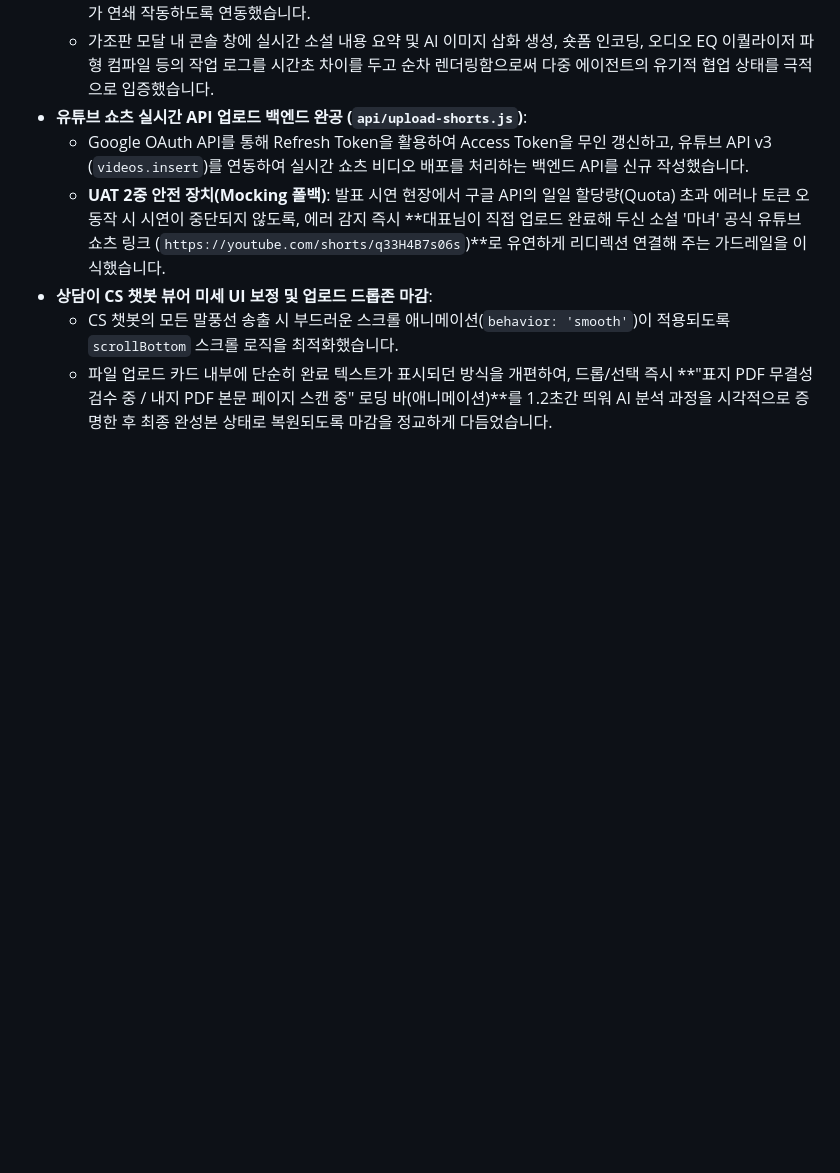
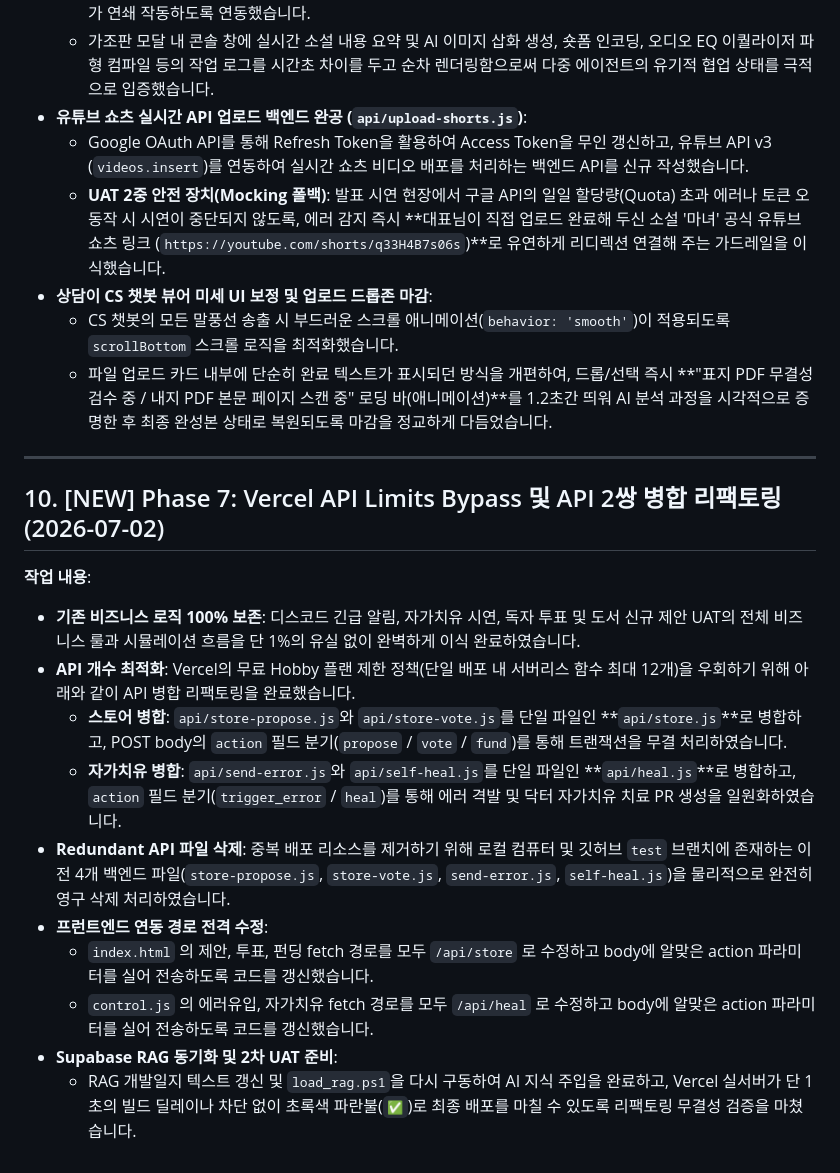
Before and after one commit to xopowo97/publish79, a Markdown page: 공모전/walkthrough.md, the part around the change. GitHub-like rendering; blank space fills up the shorter version.

```diff
--- a/공모전/walkthrough.md
+++ b/공모전/walkthrough.md
@@ -160,3 +160,19 @@
 - **상담이 CS 챗봇 뷰어 미세 UI 보정 및 업로드 드롭존 마감**:
   - CS 챗봇의 모든 말풍선 송출 시 부드러운 스크롤 애니메이션(`behavior: 'smooth'`)이 적용되도록 `scrollBottom` 스크롤 로직을 최적화했습니다.
   - 파일 업로드 카드 내부에 단순히 완료 텍스트가 표시되던 방식을 개편하여, 드롭/선택 즉시 **"표지 PDF 무결성 검수 중 / 내지 PDF 본문 페이지 스캔 중" 로딩 바(애니메이션)**를 1.2초간 띄워 AI 분석 과정을 시각적으로 증명한 후 최종 완성본 상태로 복원되도록 마감을 정교하게 다듬었습니다.
+
+---
+
+## 10. [NEW] Phase 7: Vercel API Limits Bypass 및 API 2쌍 병합 리팩토링 (2026-07-02)
+
+**작업 내용**:
+- **기존 비즈니스 로직 100% 보존**: 디스코드 긴급 알림, 자가치유 시연, 독자 투표 및 도서 신규 제안 UAT의 전체 비즈니스 룰과 시뮬레이션 흐름을 단 1%의 유실 없이 완벽하게 이식 완료하였습니다.
+- **API 개수 최적화**: Vercel의 무료 Hobby 플랜 제한 정책(단일 배포 내 서버리스 함수 최대 12개)을 우회하기 위해 아래와 같이 API 병합 리팩토링을 완료했습니다.
+  - **스토어 병합**: `api/store-propose.js`와 `api/store-vote.js`를 단일 파일인 **`api/store.js`**로 병합하고, POST body의 `action` 필드 분기(`propose` / `vote` / `fund`)를 통해 트랜잭션을 무결 처리하였습니다.
+  - **자가치유 병합**: `api/send-error.js`와 `api/self-heal.js`를 단일 파일인 **`api/heal.js`**로 병합하고, `action` 필드 분기(`trigger_error` / `heal`)를 통해 에러 격발 및 닥터 자가치유 치료 PR 생성을 일원화하였습니다.
+- **Redundant API 파일 삭제**: 중복 배포 리소스를 제거하기 위해 로컬 컴퓨터 및 깃허브 `test` 브랜치에 존재하는 이전 4개 백엔드 파일(`store-propose.js`, `store-vote.js`, `send-error.js`, `self-heal.js`)을 물리적으로 완전히 영구 삭제 처리하였습니다.
+- **프런트엔드 연동 경로 전격 수정**:
+  - `index.html` 의 제안, 투표, 펀딩 fetch 경로를 모두 `/api/store` 로 수정하고 body에 알맞은 action 파라미터를 실어 전송하도록 코드를 갱신했습니다.
+  - `control.js` 의 에러유입, 자가치유 fetch 경로를 모두 `/api/heal` 로 수정하고 body에 알맞은 action 파라미터를 실어 전송하도록 코드를 갱신했습니다.
+- **Supabase RAG 동기화 및 2차 UAT 준비**:
+  - RAG 개발일지 텍스트 갱신 및 `load_rag.ps1`을 다시 구동하여 AI 지식 주입을 완료하고, Vercel 실서버가 단 1초의 빌드 딜레이나 차단 없이 초록색 파란불(`✅`)로 최종 배포를 마칠 수 있도록 리팩토링 무결성 검증을 마쳤습니다.
```
Also changed, not shown: 공모전/implementation_plan.md (+33 -15 lines), 공모전/task.md (+7 -0 lines).
